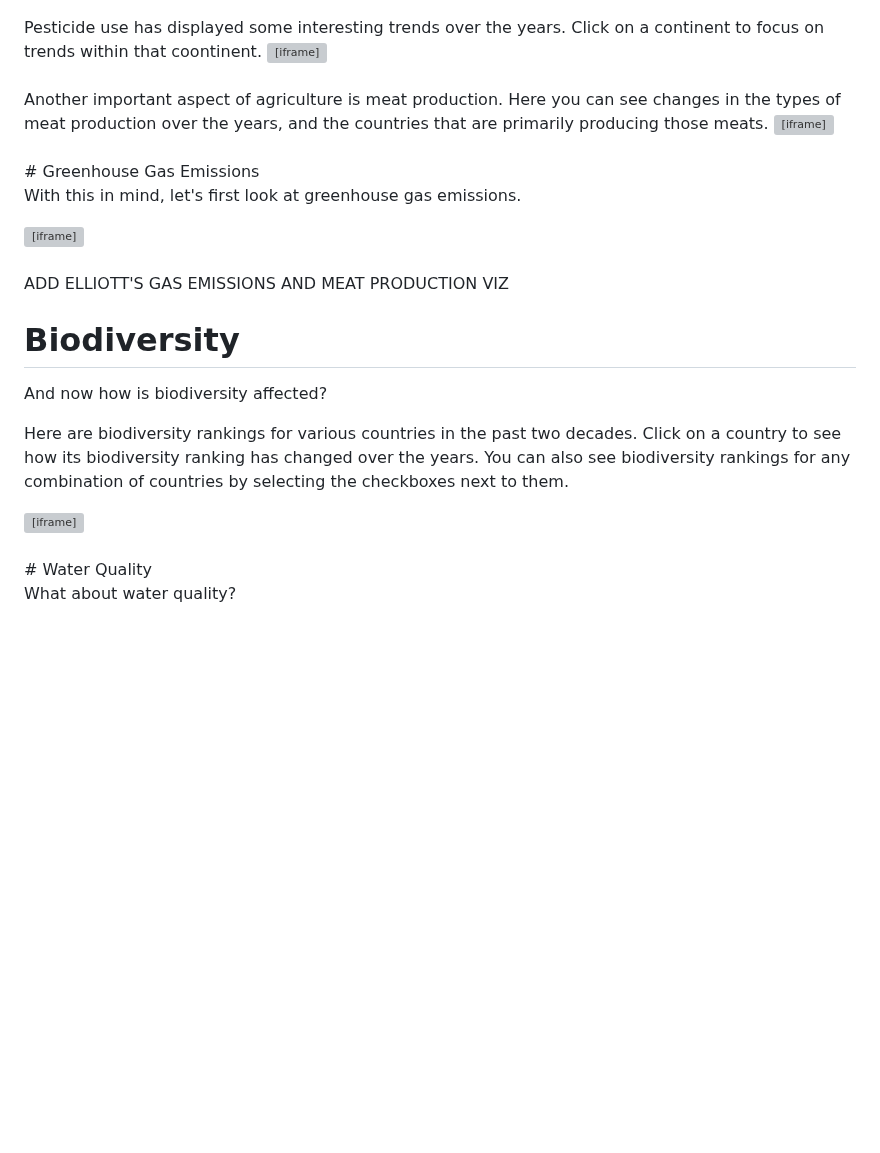
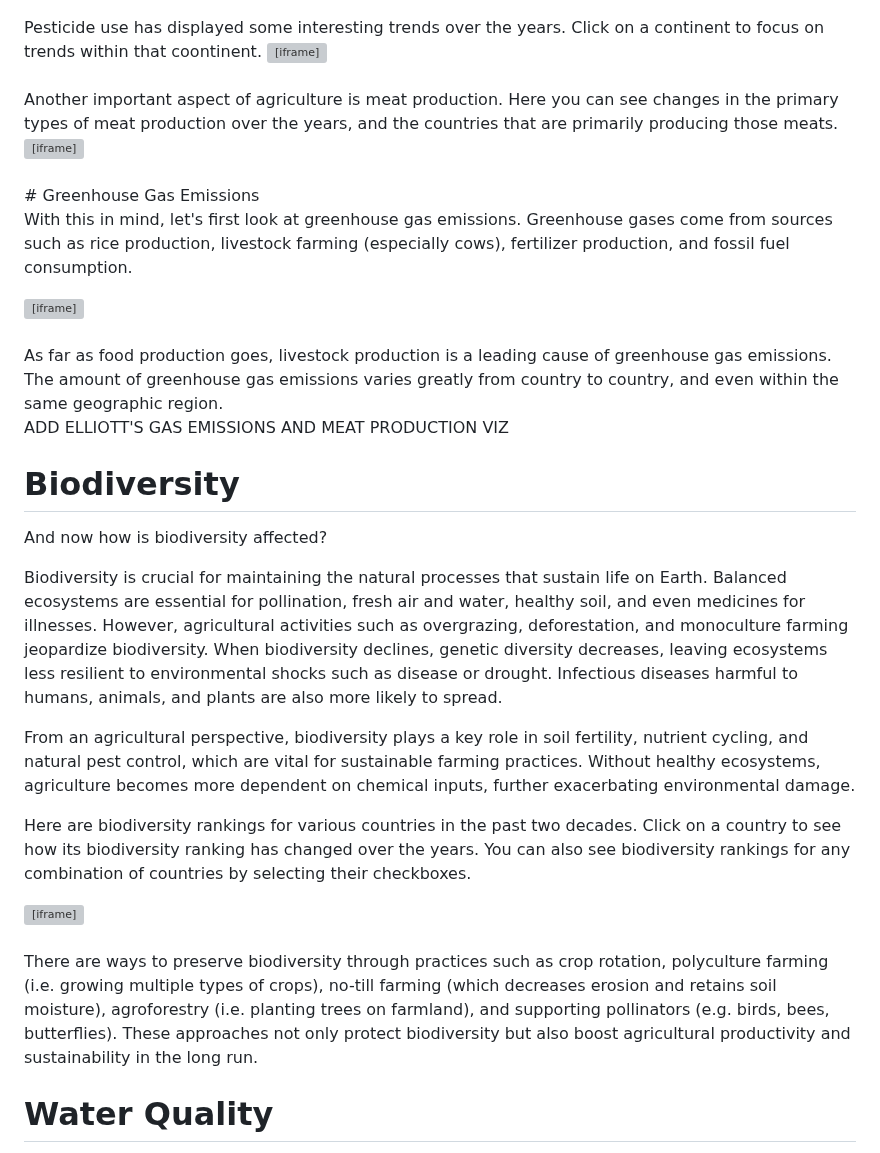
Before and after one commit to sliu750/Data-Visualization-Team-Project, a Markdown page: README.md, the part around the change. Rendered like a GitHub page; blank space fills up the shorter version; grey boxes are pictures that could not be loaded.

```diff
--- a/README.md
+++ b/README.md
@@ -31,7 +31,7 @@ Pesticide use has displayed some interesting trends over the years. Click on a c
         height="600"
         frameborder="0"></iframe>
 <br><br>
-Another important aspect of agriculture is meat production. Here you can see changes in the types of meat production over the years, and the countries that are primarily producing those meats.
+Another important aspect of agriculture is meat production. Here you can see changes in the primary types of meat production over the years, and the countries that are primarily producing those meats.
 
 <iframe src="https://public.tableau.com/views/meatproduction_stackedhorizontally_country/Sheet2?:showVizHome=no&:embed=true"
         width="1200"
@@ -40,26 +40,34 @@ Another important aspect of agriculture is meat production. Here you can see cha
 <br><br>
 # Greenhouse Gas Emissions
 
-With this in mind, let's first look at greenhouse gas emissions.
+With this in mind, let's first look at greenhouse gas emissions. Greenhouse gases come from sources such as rice production, livestock farming (especially cows), fertilizer production, and fossil fuel consumption.
 
 <iframe src="https://public.tableau.com/views/gas_emssion/Sheet4?:showVizHome=no&:embed=true"
         width="1200"
         height="1040"
         frameborder="0"></iframe>
 <br><br>
+As far as food production goes, livestock production is a leading cause of greenhouse gas emissions. The amount of greenhouse gas emissions varies greatly from country to country, and even within the same geographic region.
+
 ADD ELLIOTT'S GAS EMISSIONS AND MEAT PRODUCTION VIZ
 
 # Biodiversity
 
 And now how is biodiversity affected?
 
-Here are biodiversity rankings for various countries in the past two decades. Click on a country to see how its biodiversity ranking has changed over the years. You can also see biodiversity rankings for any combination of countries by selecting the checkboxes next to them.
+Biodiversity is crucial for maintaining the natural processes that sustain life on Earth. Balanced ecosystems are essential for pollination, fresh air and water, healthy soil, and even medicines for illnesses. However, agricultural activities such as overgrazing, deforestation, and monoculture farming jeopardize biodiversity. When biodiversity declines, genetic diversity decreases, leaving ecosystems less resilient to environmental shocks such as disease or drought. Infectious diseases harmful to humans, animals, and plants are also more likely to spread.
+
+From an agricultural perspective, biodiversity plays a key role in soil fertility, nutrient cycling, and natural pest control, which are vital for sustainable farming practices. Without healthy ecosystems, agriculture becomes more dependent on chemical inputs, further exacerbating environmental damage.
+
+Here are biodiversity rankings for various countries in the past two decades. Click on a country to see how its biodiversity ranking has changed over the years. You can also see biodiversity rankings for any combination of countries by selecting their checkboxes.
 
 <iframe src="https://public.tableau.com/views/BumpChart_17322889494520/Sheet1?:showVizHome=no&:embed=true"
         width="1100"
         height="900"
         frameborder="0"></iframe>
 <br><br>
+There are ways to preserve biodiversity through practices such as crop rotation, polyculture farming (i.e. growing multiple types of crops), no-till farming (which decreases erosion and retains soil moisture), agroforestry (i.e. planting trees on farmland), and supporting pollinators (e.g. birds, bees, butterflies). These approaches not only protect biodiversity but also boost agricultural productivity and sustainability in the long run.
+
 # Water Quality
 
 What about water quality?
```
